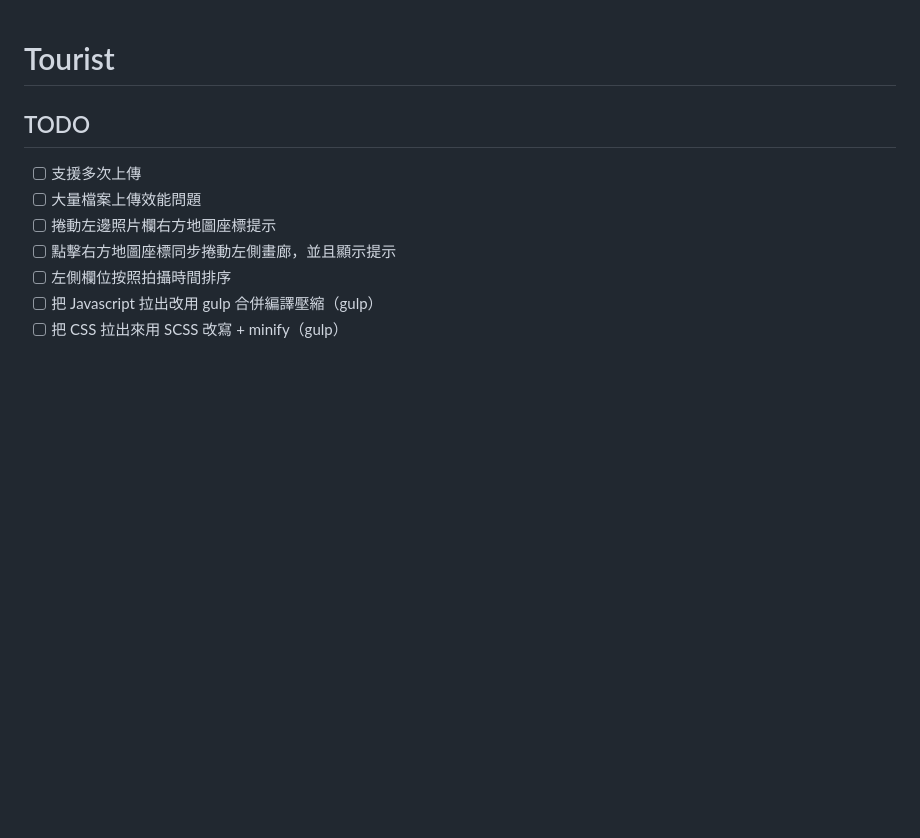
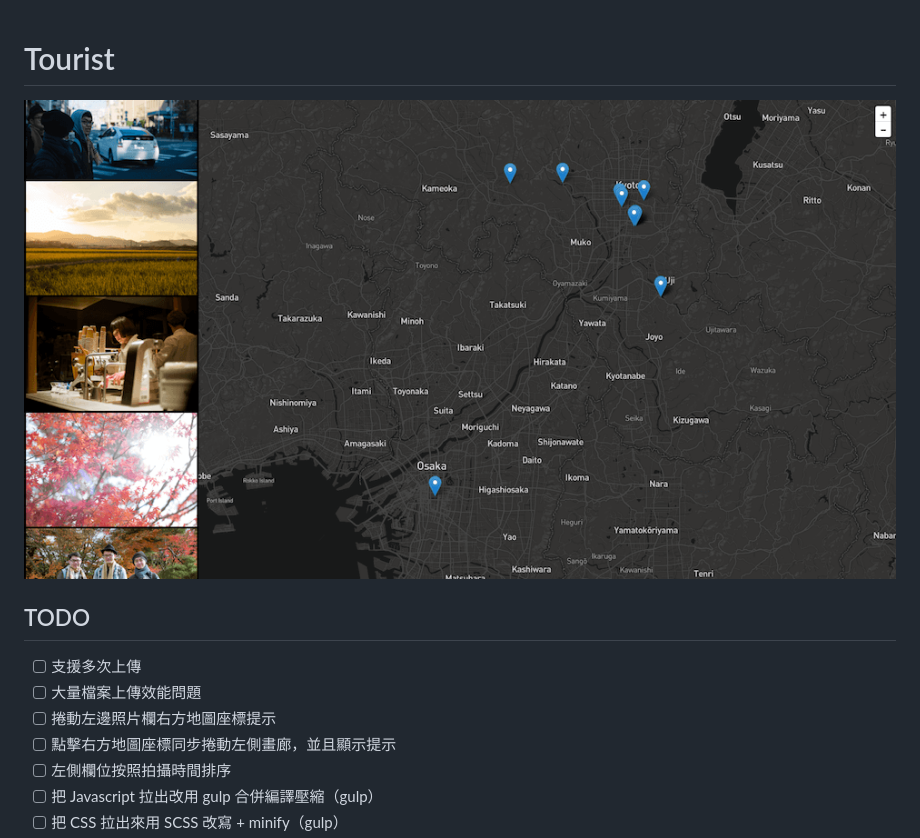
Before and after one commit to chinghanho/tourist, a Markdown page: README.md, the part around the change. GitHub-like rendering; pictures changed too: public/screenshot.png (added); blank space fills up the shorter version.

Commit message:
在 README.md 加上 screentshot 圖片

```diff
--- a/README.md
+++ b/README.md
@@ -1,4 +1,6 @@
 # Tourist
+
+![tourist](./public/screenshot.png)
 
 ## TODO
 
```
